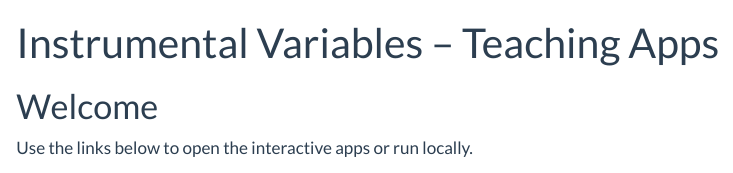
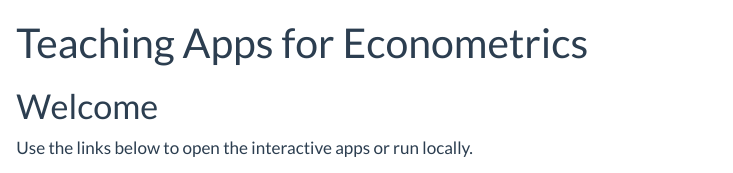
Before and after one commit to felixnoth/Shiny-Econometrics, a Quarto document (index.qmd): the page in a window 1100 px wide, from its top. Rendered offline with R 4.5, knitr and Pandoc in place of Quarto, with nearby package versions.

Commit message:
Deploy site on 2025-08-20 17:48:23

```diff
--- a/index.qmd
+++ b/index.qmd
@@ -1,5 +1,5 @@
 ---
-title: "Instrumental Variables – Teaching Apps"
+title: "Teaching Apps for Econometrics"
 format: html
 ---
 
```
Also changed, not shown: 1 other file.
